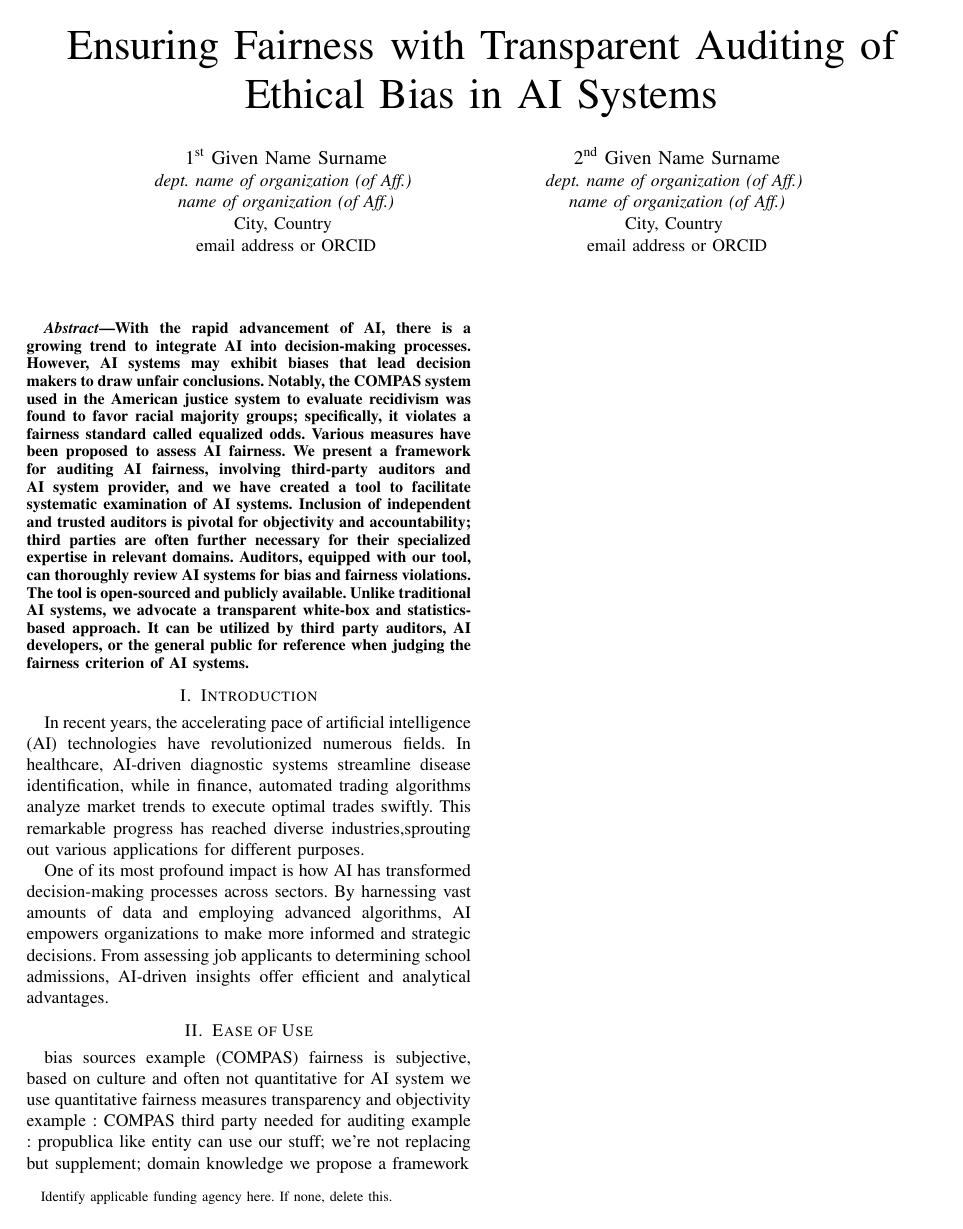
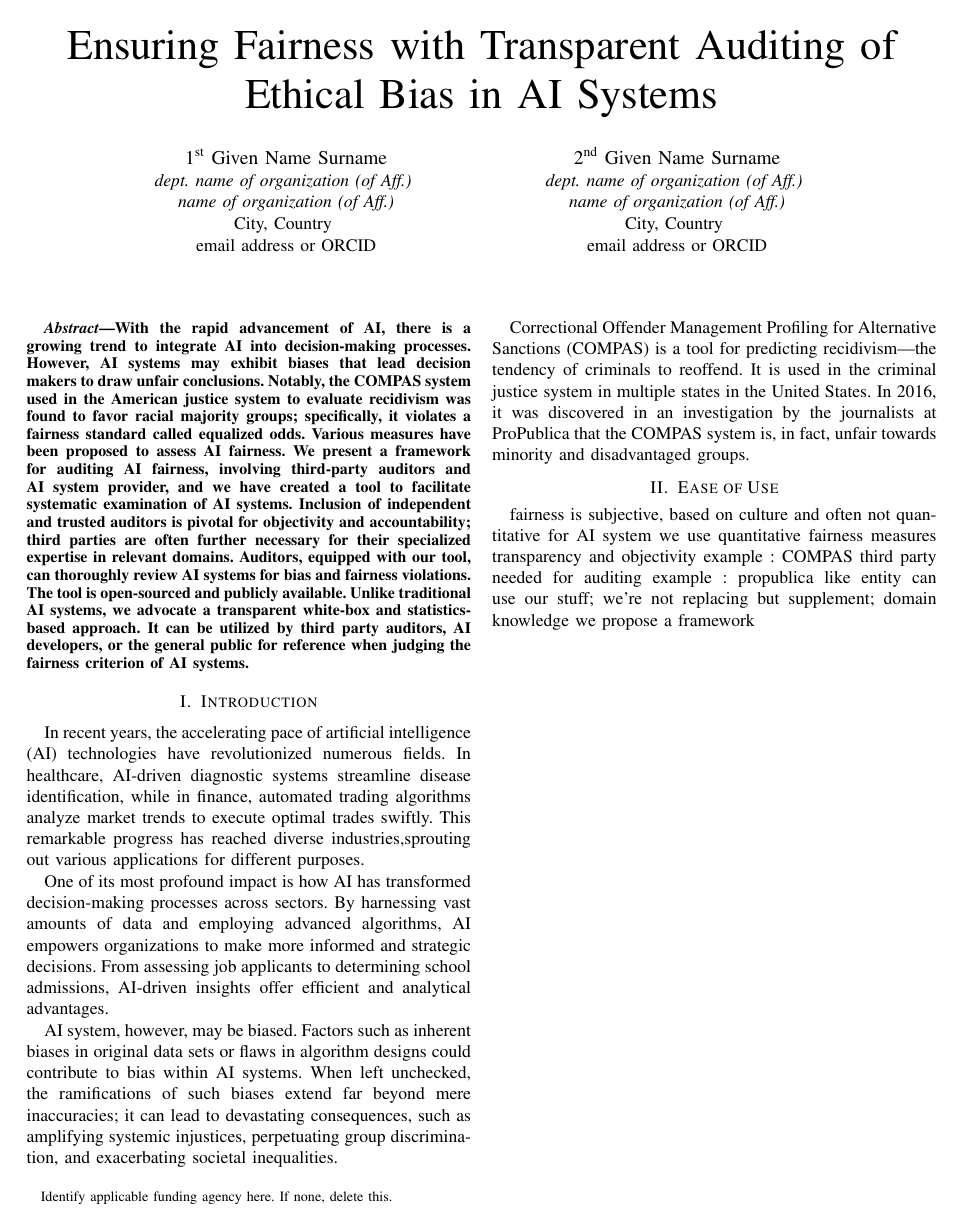
Before and after one commit to RexYuan/Shu, a LaTeX paper (abstract.tex): the whole page. Compiled offline with pdfLaTeX; a missing font is replaced by an installed copy or a similar font; a LaTeX package or settings file that is missing is left out.

Commit message:
Added compas intro

```diff
--- a/abstract.tex
+++ b/abstract.tex
@@ -31,11 +31,12 @@ In recent years, the accelerating pace of artificial intelligence (AI) technolog
 
 One of its most profound impact is how AI has transformed decision-making processes across sectors. By harnessing vast amounts of data and employing advanced algorithms, AI empowers organizations to make more informed and strategic decisions. From assessing job applicants to determining school admissions, AI-driven insights offer efficient and analytical advantages.
 
+AI system, however, may be biased. Factors such as inherent biases in original data sets or flaws in algorithm designs could contribute to bias within AI systems. When left unchecked, the ramifications of such biases extend far beyond mere inaccuracies; it can lead to devastating consequences, such as amplifying systemic injustices, perpetuating group discrimination, and exacerbating societal inequalities.
 
+Correctional Offender Management Profiling for Alternative Sanctions (COMPAS) is a tool for predicting recidivism---the tendency of criminals to reoffend. It is used in the criminal justice system in multiple states in the United States. In 2016, it was discovered in an investigation by the journalists at ProPublica that the COMPAS system is, in fact, unfair towards minority and disadvantaged groups.
 
 
 \section{Ease of Use}
-bias sources example (COMPAS)
 fairness is subjective, based on culture and often not quantitative
 for AI system we use quantitative fairness measures
 transparency and objectivity example : COMPAS
```
Also changed, not shown: abstract.pdf.
